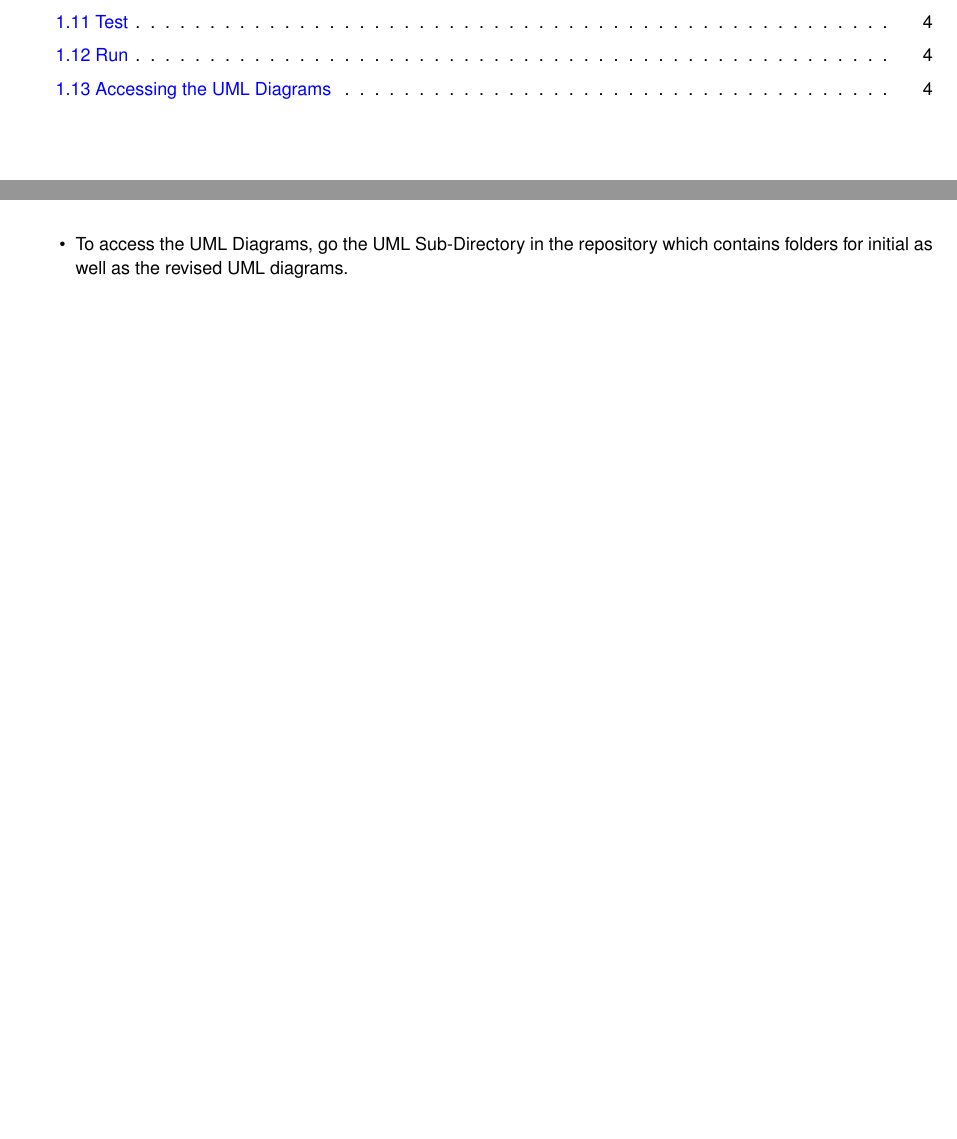
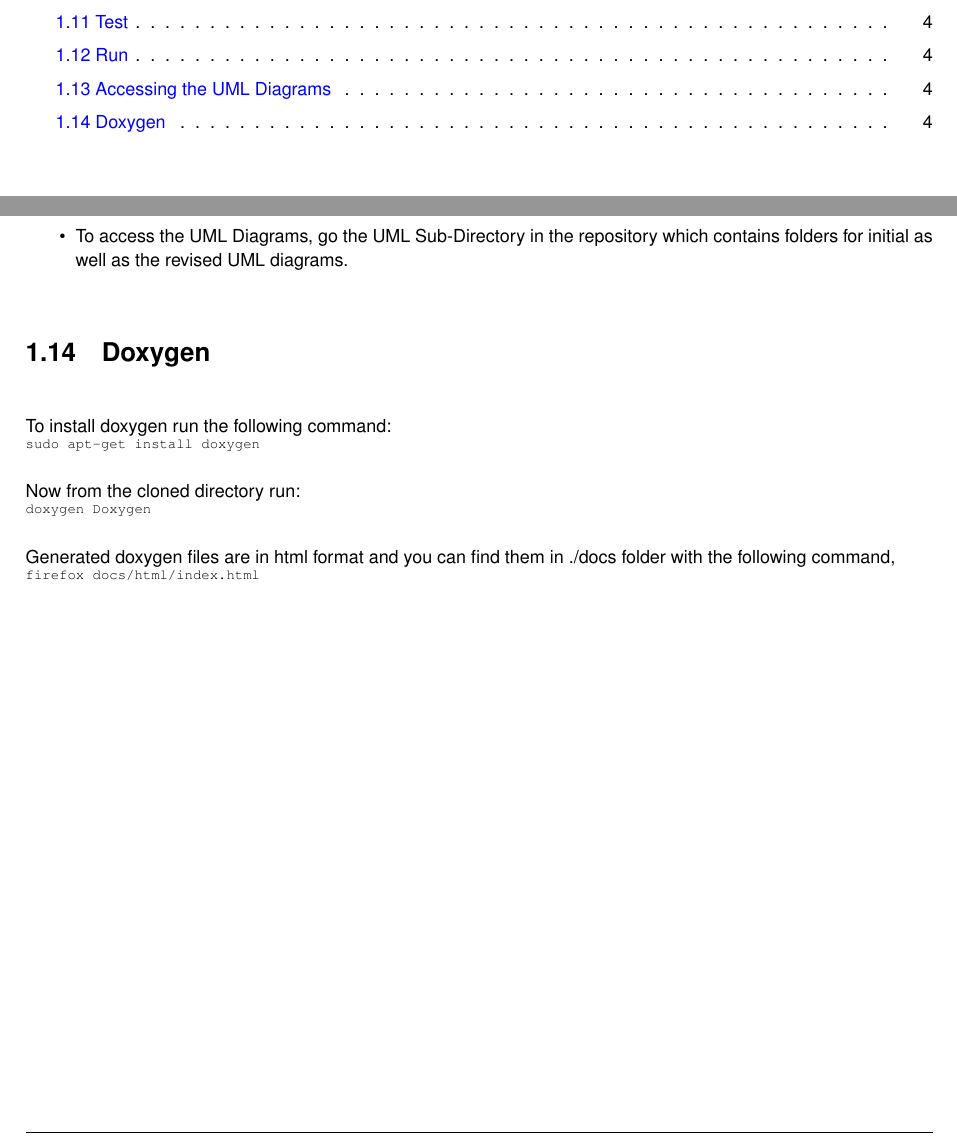
Before and after one commit to nalindas9/fetch-it, a LaTeX book (docs/latex/refman.tex, which reads docs/latex/md_README.tex): two parts of pages 3 and 8 of 8, joined at a grey line, cut so that both start at the same text, the shorter picture padded with empty space. Compiled offline with pdfLaTeX.

Commit message:
[Task 3.20] Add Doxygen files
[fetch-it/docs] Modified

```diff
--- a/docs/latex/md_README.tex
+++ b/docs/latex/md_README.tex
@@ -122,4 +122,19 @@ We will use launch file to run the package. In a new terminal, enter\+:
 
 \begin{DoxyItemize}
 \item To access the UML Diagrams, go the UML Sub-\/\+Directory in the repository which contains folders for initial as well as the revised UML diagrams.
-\end{DoxyItemize}
+\end{DoxyItemize}\hypertarget{md_README_autotoc_md17}{}\doxysection{Doxygen}\label{md_README_autotoc_md17}
+To install doxygen run the following command\+:
+\begin{DoxyCode}{0}
+\DoxyCodeLine{sudo apt-\/get install doxygen }
+
+\end{DoxyCode}
+ Now from the cloned directory run\+:
+\begin{DoxyCode}{0}
+\DoxyCodeLine{doxygen Doxygen }
+
+\end{DoxyCode}
+ Generated doxygen files are in html format and you can find them in ./docs folder with the following command,
+\begin{DoxyCode}{0}
+\DoxyCodeLine{firefox docs/html/index.html }
+
+\end{DoxyCode}
```
Also changed, not shown: 1 other file.
